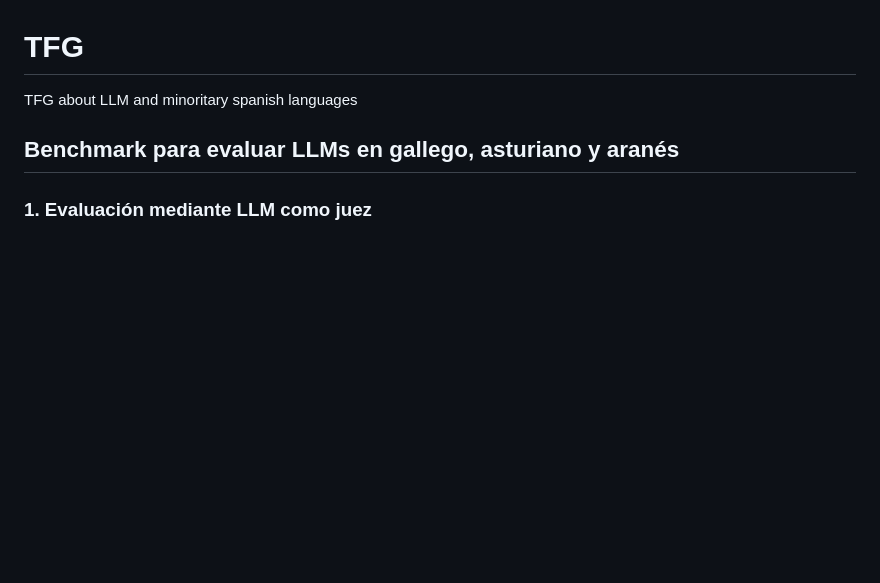
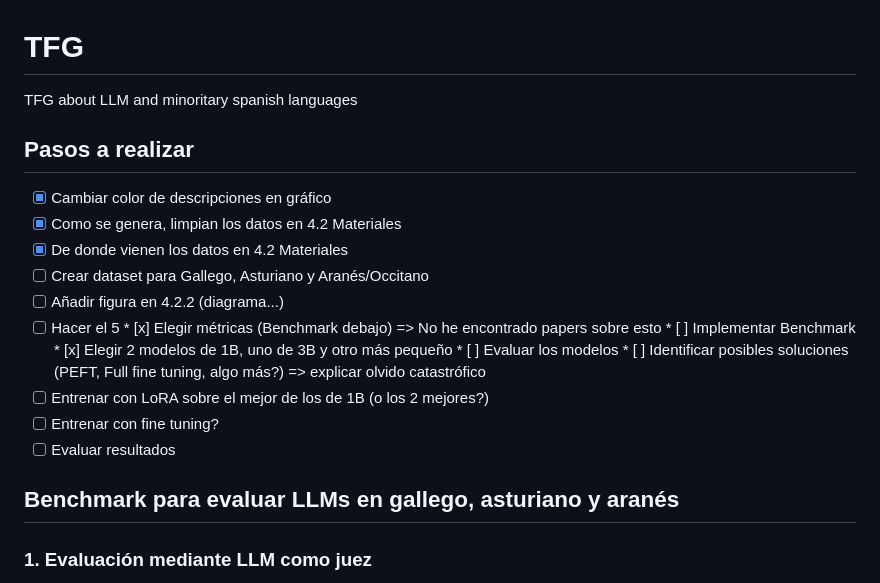
Before and after one commit to MiguelGP-13/TFG, a Markdown page: README.md, the part around the change. GitHub-like rendering; blank space fills up the shorter version.

Commit message:
añadir pasos al readme

```diff
--- a/README.md
+++ b/README.md
@@ -1,5 +1,22 @@
 # TFG
 TFG about LLM and minoritary spanish languages
+
+## Pasos a realizar
+- [x] Cambiar color de descripciones en gráfico
+- [x] Como se genera, limpian los datos en 4.2 Materiales
+- [x] De donde vienen los datos en 4.2 Materiales
+- [ ] Crear dataset para Gallego, Asturiano y  Aranés/Occitano
+- [ ] Añadir figura en 4.2.2 (diagrama...)
+- [ ] Hacer el 5
+      * [x] Elegir métricas (Benchmark debajo) => No he encontrado papers sobre esto
+      * [ ] Implementar Benchmark
+      * [x] Elegir 2 modelos de 1B, uno de 3B y otro más pequeño
+      * [ ] Evaluar los modelos
+      * [ ] Identificar posibles soluciones (PEFT, Full fine tuning, algo más?) => explicar olvido catastrófico
+- [ ] Entrenar con LoRA sobre el mejor de los de 1B (o los 2 mejores?)
+- [ ] Entrenar con fine tuning?
+- [ ] Evaluar resultados
+
 ## Benchmark para evaluar LLMs en gallego, asturiano y aranés
 
 ### 1. Evaluación mediante LLM como juez
```
